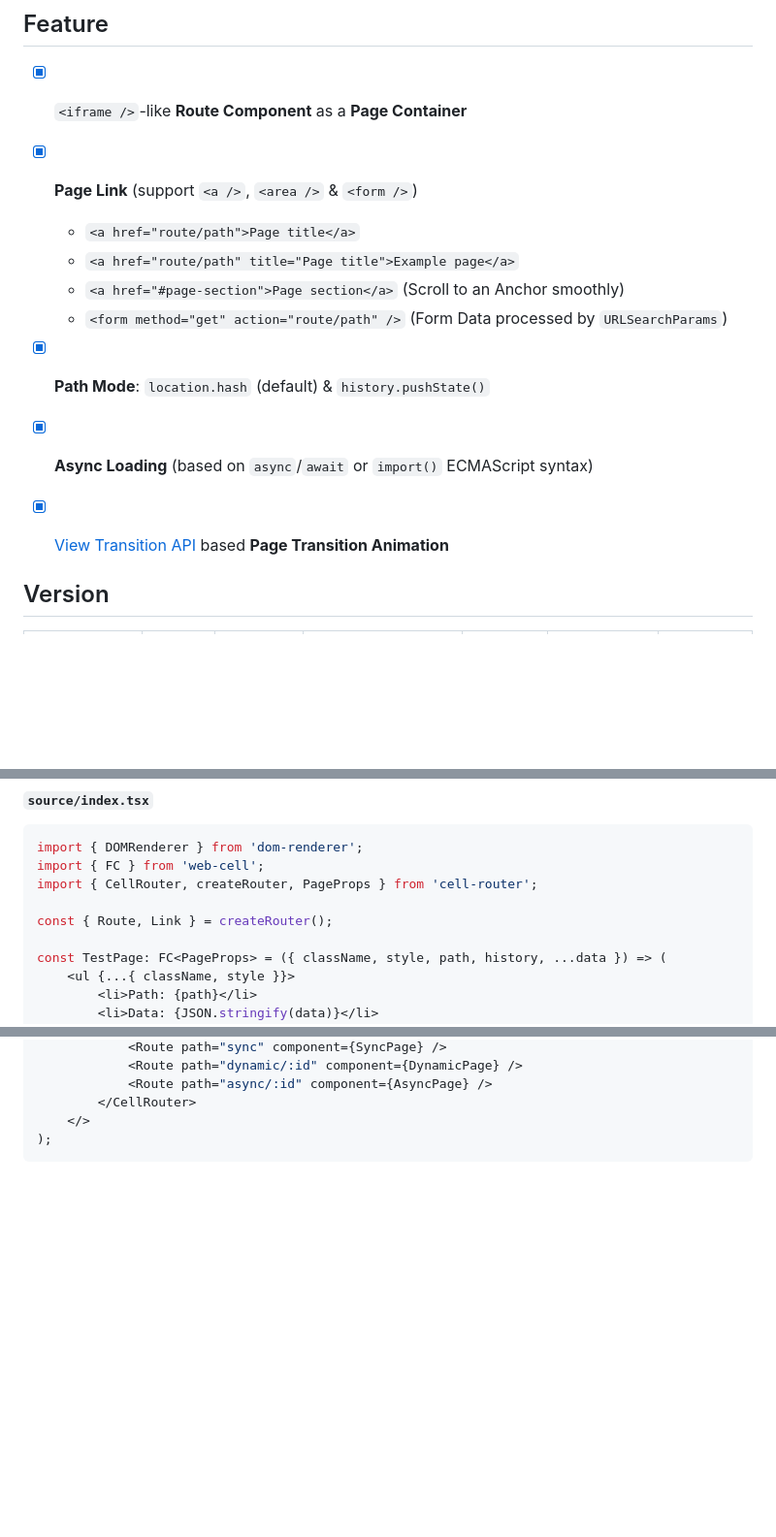
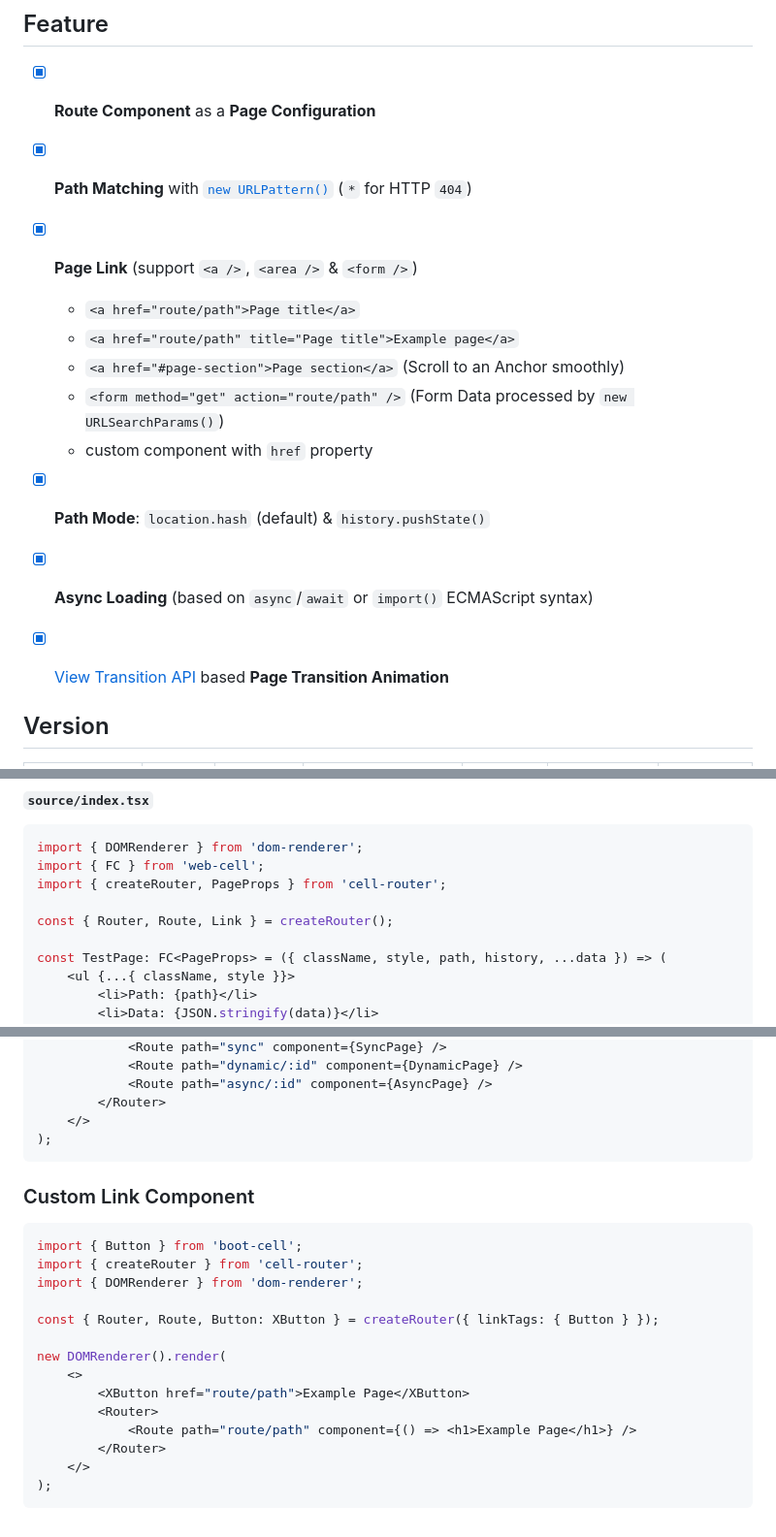
Before and after one commit to EasyWebApp/cell-router, a Markdown page: ReadMe.md, 3 parts joined by grey strips. Shown: that part at 97% size. Rendered like a GitHub page; blank space fills up the shorter version.

Commit message:
[optimize] update Read Me document

````diff
--- a/ReadMe.md
+++ b/ReadMe.md
@@ -13,19 +13,22 @@ https://web-cell.dev/cell-router/preview/
 
 ## Feature
 
-- [x] `<iframe />`-like **Route Component** as a **Page Container**
+- [x] **Route Component** as a **Page Configuration**
+
+- [x] **Path Matching** with [`new URLPattern()`][7] (`*` for HTTP `404`)
 
 - [x] **Page Link** (support `<a />`, `<area />` & `<form />`)
     - `<a href="route/path">Page title</a>`
     - `<a href="route/path" title="Page title">Example page</a>`
     - `<a href="#page-section">Page section</a>` (Scroll to an Anchor smoothly)
-    - `<form method="get" action="route/path" />` (Form Data processed by `URLSearchParams`)
+    - `<form method="get" action="route/path" />` (Form Data processed by `new URLSearchParams()`)
+    - custom component with `href` property
 
 - [x] **Path Mode**: `location.hash` (default) & `history.pushState()`
 
 - [x] **Async Loading** (based on `async`/`await` or `import()` ECMAScript syntax)
 
-- [x] [View Transition API][7] based **Page Transition Animation**
+- [x] [View Transition API][8] based **Page Transition Animation**
 
 ## Version
 
@@ -81,9 +84,9 @@ npm install parcel @parcel/config-default @parcel/transformer-typescript-tsc -D
 ```tsx
 import { DOMRenderer } from 'dom-renderer';
 import { FC } from 'web-cell';
-import { CellRouter, createRouter, PageProps } from 'cell-router';
+import { createRouter, PageProps } from 'cell-router';
 
-const { Route, Link } = createRouter();
+const { Router, Route, Link } = createRouter();
 
 const TestPage: FC<PageProps> = ({ className, style, path, history, ...data }) => (
     <ul {...{ className, style }}>
@@ -188,7 +191,26 @@ new DOMRenderer().render(
             <Route path="sync" component={SyncPage} />
             <Route path="dynamic/:id" component={DynamicPage} />
             <Route path="async/:id" component={AsyncPage} />
-        </CellRouter>
+        </Router>
+    </>
+);
+```
+
+### Custom Link Component
+
+```tsx
+import { Button } from 'boot-cell';
+import { createRouter } from 'cell-router';
+import { DOMRenderer } from 'dom-renderer';
+
+const { Router, Route, Button: XButton } = createRouter({ linkTags: { Button } });
+
+new DOMRenderer().render(
+    <>
+        <XButton href="route/path">Example Page</XButton>
+        <Router>
+            <Route path="route/path" component={() => <h1>Example Page</h1>} />
+        </Router>
     </>
 );
 ```
````
Also changed, not shown: other parts of ReadMe.md (+9 -8 lines).
